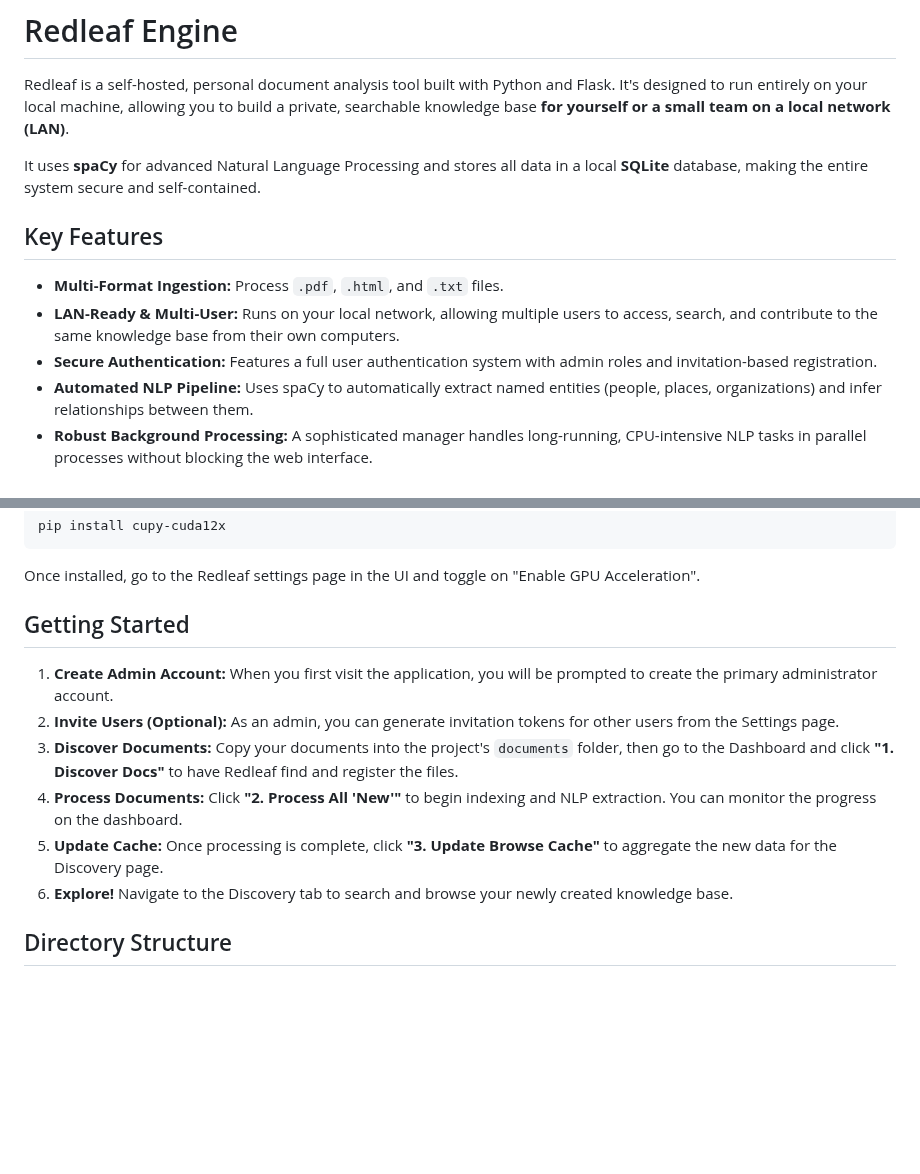
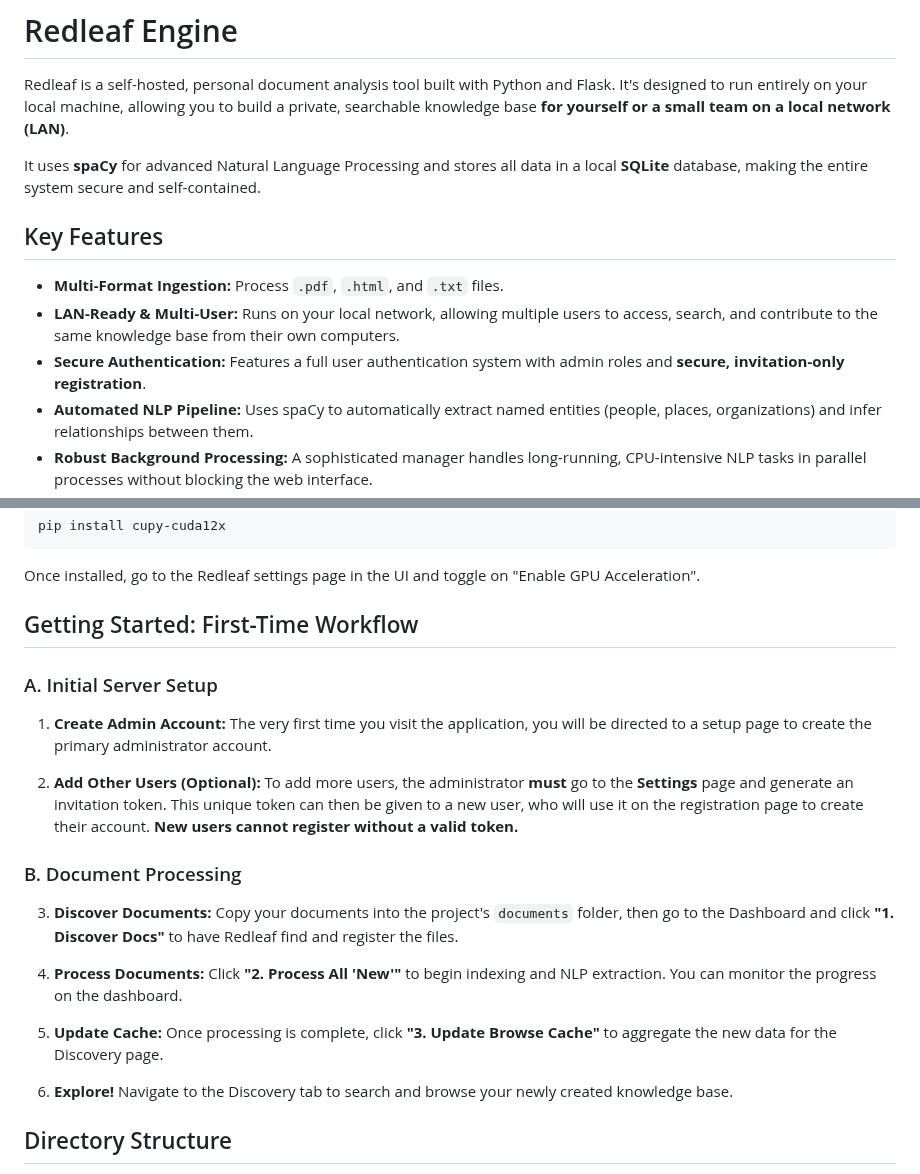
Before and after one commit to nathanfx330/redleaf, a Markdown page: readme.md, 2 parts joined by grey strips. Rendered like a GitHub page; blank space fills up the shorter version.

````diff
--- a/readme.md
+++ b/readme.md
@@ -4,12 +4,11 @@ Redleaf is a self-hosted, personal document analysis tool built with Python and
 
 It uses **spaCy** for advanced Natural Language Processing and stores all data in a local **SQLite** database, making the entire system secure and self-contained.
 
-
 ## Key Features
 
 *   **Multi-Format Ingestion:** Process `.pdf`, `.html`, and `.txt` files.
 *   **LAN-Ready & Multi-User:** Runs on your local network, allowing multiple users to access, search, and contribute to the same knowledge base from their own computers.
-*   **Secure Authentication:** Features a full user authentication system with admin roles and invitation-based registration.
+*   **Secure Authentication:** Features a full user authentication system with admin roles and **secure, invitation-only registration**.
 *   **Automated NLP Pipeline:** Uses spaCy to automatically extract named entities (people, places, organizations) and infer relationships between them.
 *   **Robust Background Processing:** A sophisticated manager handles long-running, CPU-intensive NLP tasks in parallel processes without blocking the web interface.
 *   **GPU Acceleration:** Optional support for CUDA-enabled NVIDIA GPUs to dramatically speed up processing.
@@ -144,13 +143,22 @@ pip install cupy-cuda12x
 ```
 Once installed, go to the Redleaf settings page in the UI and toggle on "Enable GPU Acceleration".
 
-## Getting Started
+## Getting Started: First-Time Workflow
 
-1.  **Create Admin Account:** When you first visit the application, you will be prompted to create the primary administrator account.
-2.  **Invite Users (Optional):** As an admin, you can generate invitation tokens for other users from the Settings page.
+### A. Initial Server Setup
+
+1.  **Create Admin Account:** The very first time you visit the application, you will be directed to a setup page to create the primary administrator account.
+
+2.  **Add Other Users (Optional):** To add more users, the administrator **must** go to the **Settings** page and generate an invitation token. This unique token can then be given to a new user, who will use it on the registration page to create their account. **New users cannot register without a valid token.**
+
+### B. Document Processing
+
 3.  **Discover Documents:** Copy your documents into the project's `documents` folder, then go to the Dashboard and click **"1. Discover Docs"** to have Redleaf find and register the files.
+
 4.  **Process Documents:** Click **"2. Process All 'New'"** to begin indexing and NLP extraction. You can monitor the progress on the dashboard.
+
 5.  **Update Cache:** Once processing is complete, click **"3. Update Browse Cache"** to aggregate the new data for the Discovery page.
+
 6.  **Explore!** Navigate to the Discovery tab to search and browse your newly created knowledge base.
 
 ## Directory Structure
````
